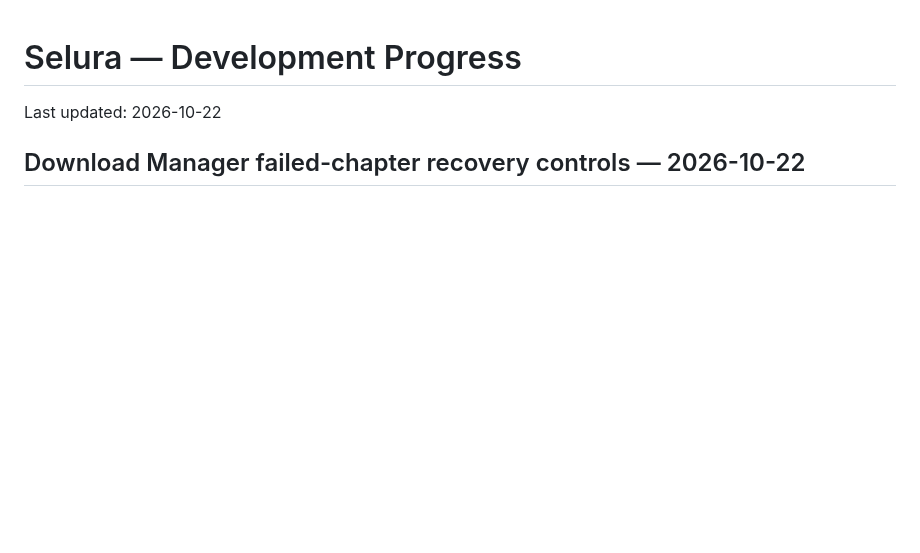
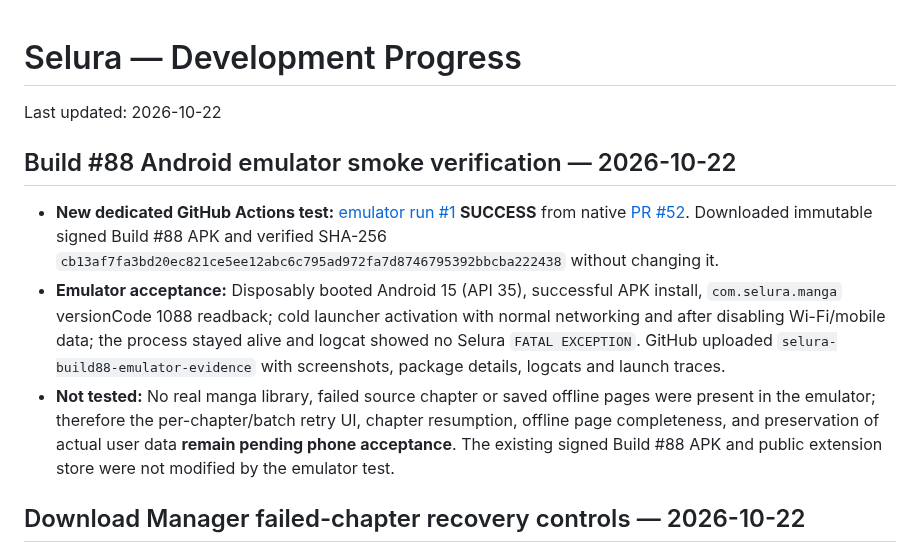
Before and after one commit to zexaldragneel/selura-reader, a Markdown page: PROGRESS.md, the part around the change. Drawn GitHub-style; blank space fills up the shorter version.

```diff
--- a/PROGRESS.md
+++ b/PROGRESS.md
@@ -1,5 +1,11 @@
 # Selura — Development Progress
 Last updated: 2026-10-22
+
+## Build #88 Android emulator smoke verification — 2026-10-22
+
+- **New dedicated GitHub Actions test:** [emulator run #1](https://github.com/zexaldragneel/selura-reader/actions/runs/39733921246) **SUCCESS** from native [PR #52](https://github.com/zexaldragneel/selura-reader/pull/52). Downloaded immutable signed Build #88 APK and verified SHA-256 `cb13af7fa3bd20ec821ce5ee12abc6c795ad972fa7d8746795392bbcba222438` without changing it.
+- **Emulator acceptance:** Disposably booted Android 15 (API 35), successful APK install, `com.selura.manga` versionCode 1088 readback; cold launcher activation with normal networking and after disabling Wi-Fi/mobile data; the process stayed alive and logcat showed no Selura `FATAL EXCEPTION`. GitHub uploaded `selura-build88-emulator-evidence` with screenshots, package details, logcats and launch traces.
+- **Not tested:** No real manga library, failed source chapter or saved offline pages were present in the emulator; therefore the per-chapter/batch retry UI, chapter resumption, offline page completeness, and preservation of actual user data **remain pending phone acceptance**. The existing signed Build #88 APK and public extension store were not modified by the emulator test.
 
 ## Download Manager failed-chapter recovery controls — 2026-10-22
 
```
Also changed, not shown: PROJECT_CONTEXT.md (+6 -0 lines).
